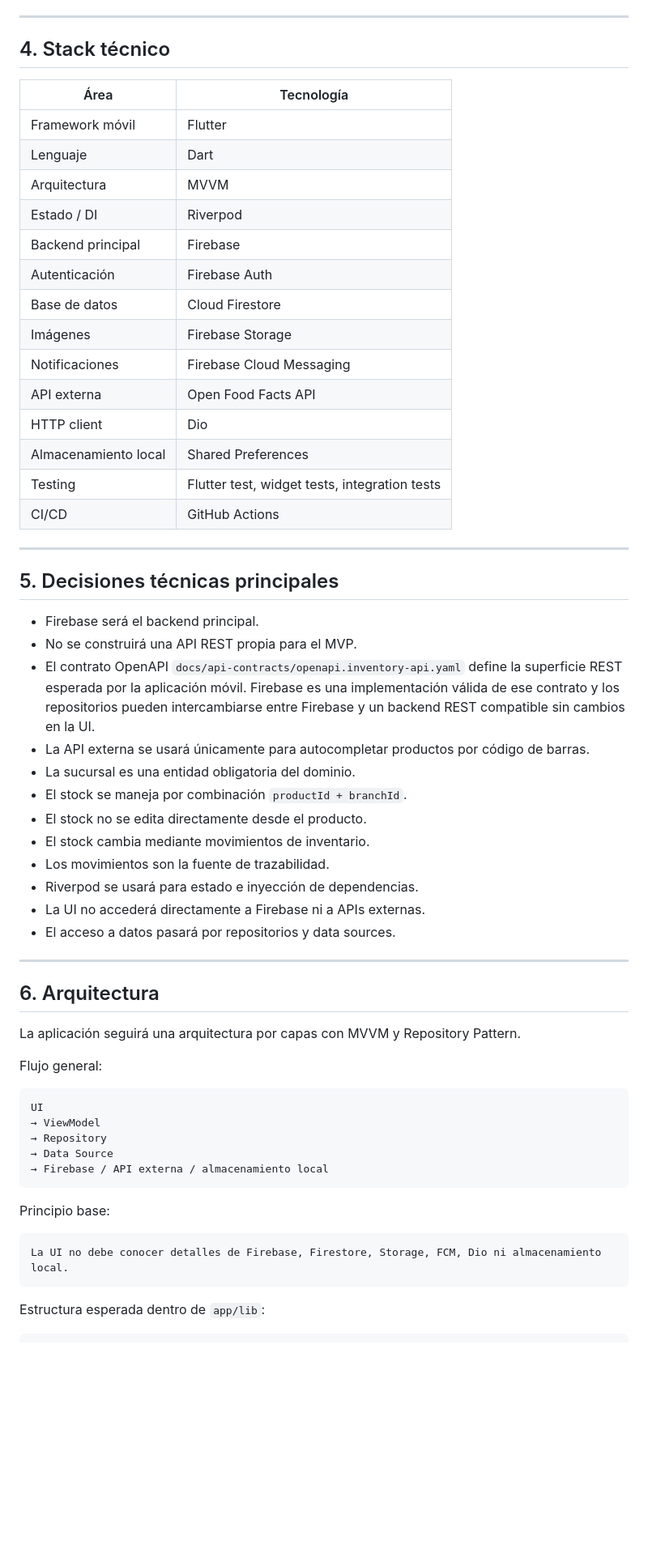
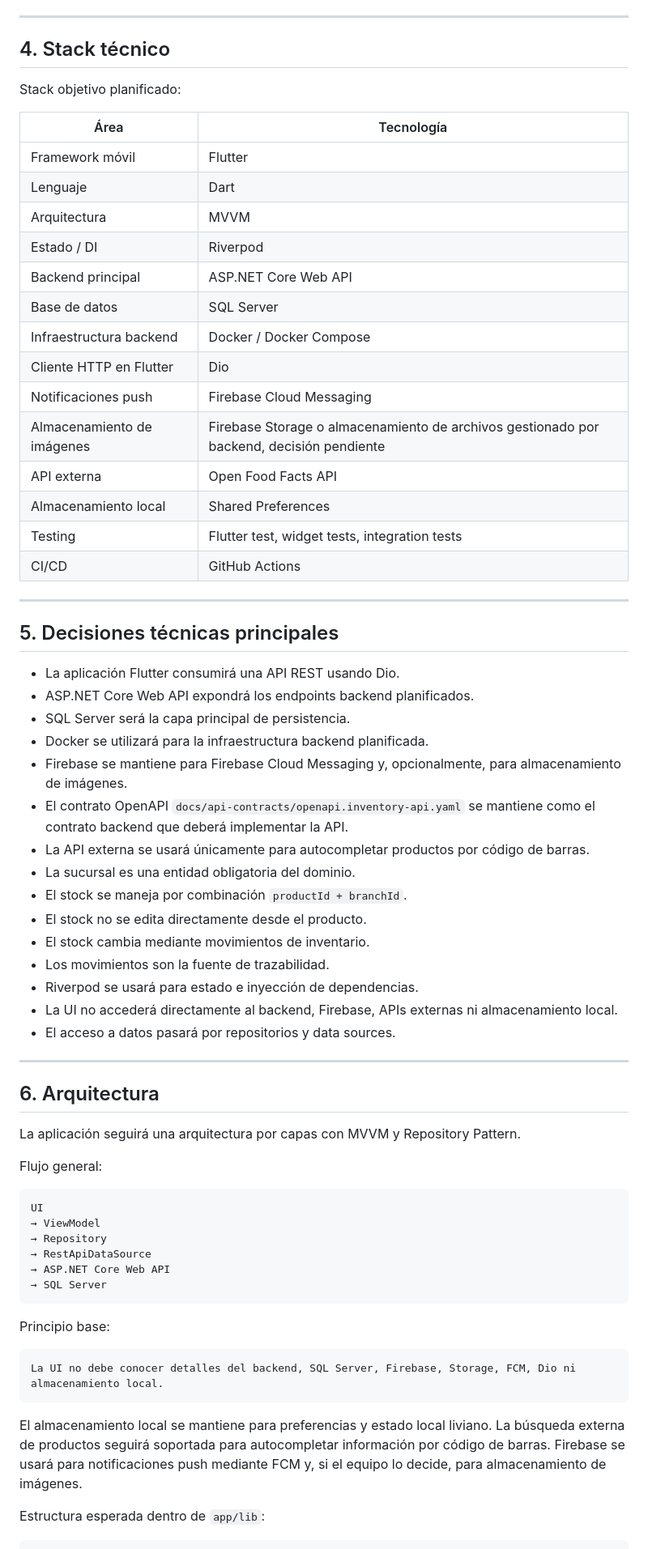
Before and after one commit to DevTeam-DAKFC/inventory-mobile-project, a Markdown page: README.md, the part around one of its changes. Shown at 81% size. Drawn GitHub-style; blank space fills up the shorter version.

Commit message:
docs(readme): align backend direction with .NET and SQL Server

````diff
--- a/README.md
+++ b/README.md
@@ -91,19 +91,21 @@ La solución propuesta es una aplicación móvil que permita centralizar y organ
 
 ## 4. Stack técnico
 
+Stack objetivo planificado:
+
 | Área | Tecnología |
 |---|---|
 | Framework móvil | Flutter |
 | Lenguaje | Dart |
 | Arquitectura | MVVM |
 | Estado / DI | Riverpod |
-| Backend principal | Firebase |
-| Autenticación | Firebase Auth |
-| Base de datos | Cloud Firestore |
-| Imágenes | Firebase Storage |
-| Notificaciones | Firebase Cloud Messaging |
+| Backend principal | ASP.NET Core Web API |
+| Base de datos | SQL Server |
+| Infraestructura backend | Docker / Docker Compose |
+| Cliente HTTP en Flutter | Dio |
+| Notificaciones push | Firebase Cloud Messaging |
+| Almacenamiento de imágenes | Firebase Storage o almacenamiento de archivos gestionado por backend, decisión pendiente |
 | API externa | Open Food Facts API |
-| HTTP client | Dio |
 | Almacenamiento local | Shared Preferences |
 | Testing | Flutter test, widget tests, integration tests |
 | CI/CD | GitHub Actions |
@@ -112,9 +114,12 @@ La solución propuesta es una aplicación móvil que permita centralizar y organ
 
 ## 5. Decisiones técnicas principales
 
-- Firebase será el backend principal.
-- No se construirá una API REST propia para el MVP.
-- El contrato OpenAPI `docs/api-contracts/openapi.inventory-api.yaml` define la superficie REST esperada por la aplicación móvil. Firebase es una implementación válida de ese contrato y los repositorios pueden intercambiarse entre Firebase y un backend REST compatible sin cambios en la UI.
+- La aplicación Flutter consumirá una API REST usando Dio.
+- ASP.NET Core Web API expondrá los endpoints backend planificados.
+- SQL Server será la capa principal de persistencia.
+- Docker se utilizará para la infraestructura backend planificada.
+- Firebase se mantiene para Firebase Cloud Messaging y, opcionalmente, para almacenamiento de imágenes.
+- El contrato OpenAPI `docs/api-contracts/openapi.inventory-api.yaml` se mantiene como el contrato backend que deberá implementar la API.
 - La API externa se usará únicamente para autocompletar productos por código de barras.
 - La sucursal es una entidad obligatoria del dominio.
 - El stock se maneja por combinación `productId + branchId`.
@@ -122,7 +127,7 @@ La solución propuesta es una aplicación móvil que permita centralizar y organ
 - El stock cambia mediante movimientos de inventario.
 - Los movimientos son la fuente de trazabilidad.
 - Riverpod se usará para estado e inyección de dependencias.
-- La UI no accederá directamente a Firebase ni a APIs externas.
+- La UI no accederá directamente al backend, Firebase, APIs externas ni almacenamiento local.
 - El acceso a datos pasará por repositorios y data sources.
 
 ---
@@ -137,15 +142,18 @@ Flujo general:
 UI
 → ViewModel
 → Repository
-→ Data Source
-→ Firebase / API externa / almacenamiento local
+→ RestApiDataSource
+→ ASP.NET Core Web API
+→ SQL Server
 ```
 
 Principio base:
 
 ```text
-La UI no debe conocer detalles de Firebase, Firestore, Storage, FCM, Dio ni almacenamiento local.
+La UI no debe conocer detalles del backend, SQL Server, Firebase, Storage, FCM, Dio ni almacenamiento local.
 ```
+
+El almacenamiento local se mantiene para preferencias y estado local liviano. La búsqueda externa de productos seguirá soportada para autocompletar información por código de barras. Firebase se usará para notificaciones push mediante FCM y, si el equipo lo decide, para almacenamiento de imágenes.
 
 Estructura esperada dentro de `app/lib`:
 
````
Also changed, not shown: other parts of README.md (+23 -20 lines).
